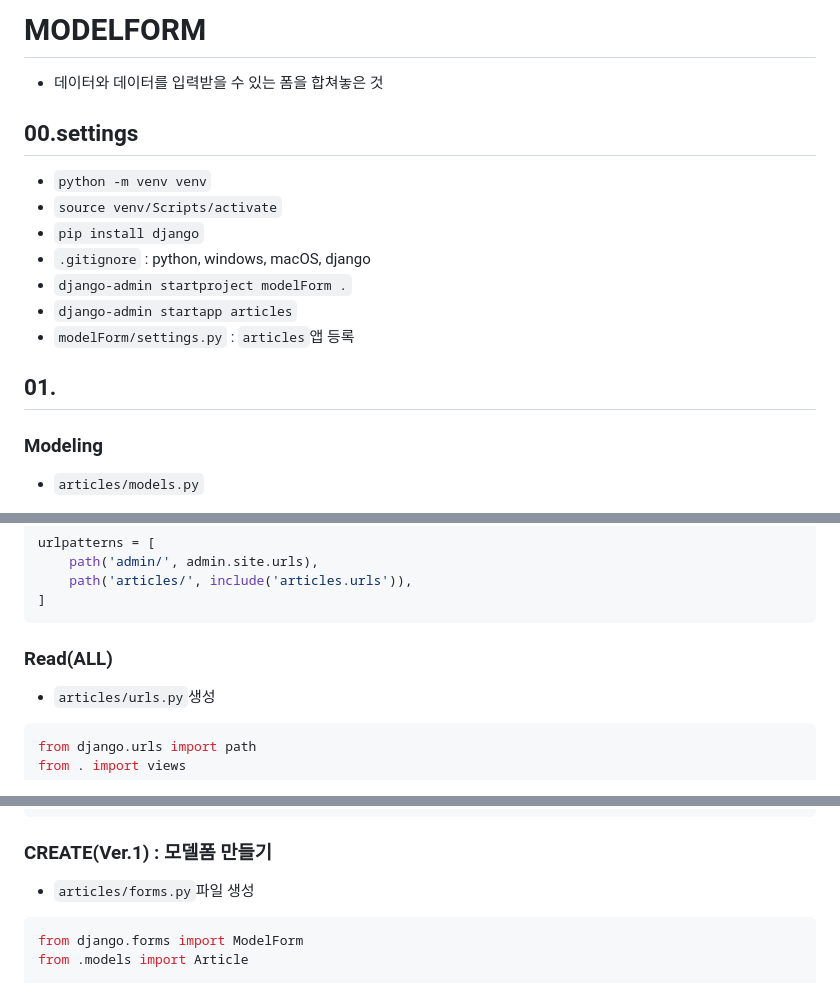
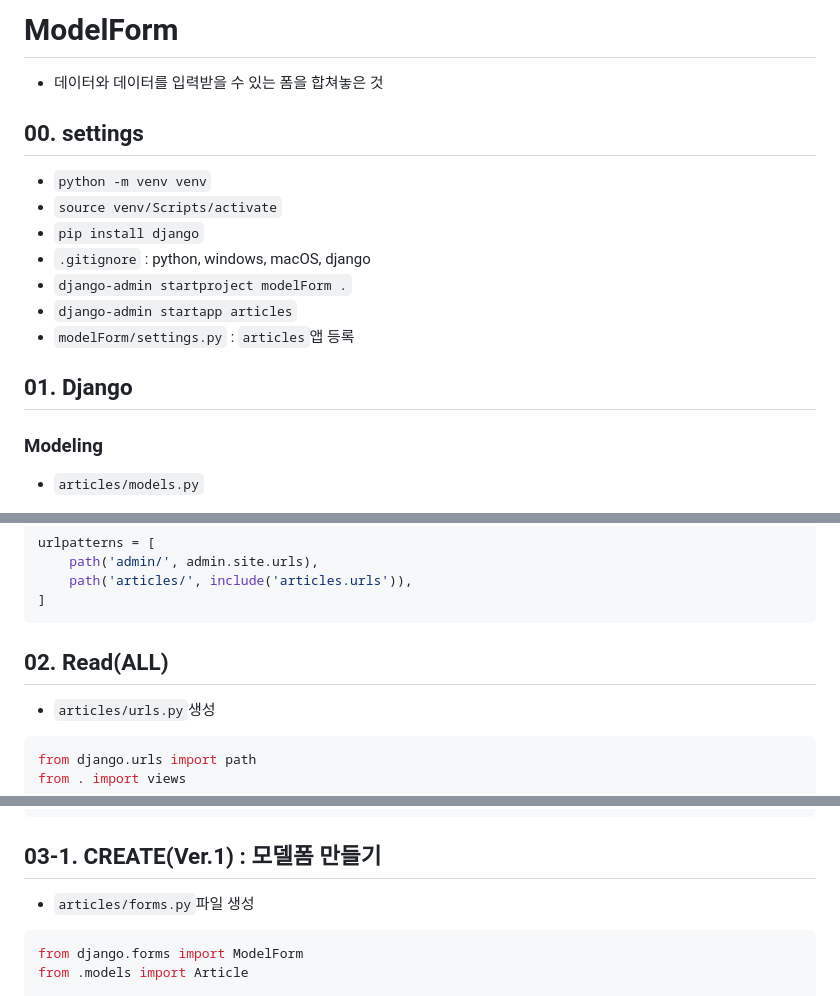
Before and after one commit to dahee325/ModelForm, a Markdown page: README.md, 3 parts joined by grey strips. Rendered like a GitHub page.

Commit message:
README.md 수정

````diff
--- a/README.md
+++ b/README.md
@@ -1,7 +1,7 @@
-# MODELFORM
+# ModelForm
 -  데이터와 데이터를 입력받을 수 있는 폼을 합쳐놓은 것
 
-## 00.settings
+## 00. settings
 - `python -m venv venv`
 - `source venv/Scripts/activate`
 - `pip install django`
@@ -10,7 +10,7 @@
 - `django-admin startapp articles`
 - `modelForm/settings.py` : `articles`앱 등록
 
-## 01.
+## 01. Django
 ### Modeling
 - `articles/models.py`
 ```python
@@ -82,7 +82,7 @@ urlpatterns = [
 ]
 ```
 
-### Read(ALL)
+## 02. Read(ALL)
 - `articles/urls.py`생성
 ```python
 from django.urls import path
@@ -123,7 +123,7 @@ def index(request):
 {% endblock %}
 ```
 
-### CREATE(Ver.1) : 모델폼 만들기
+## 03-1. CREATE(Ver.1) : 모델폼 만들기
 - `articles/forms.py`파일 생성
 ```python
 from django.forms import ModelForm
````
Also changed, not shown: other parts of README.md (+1 -1 lines).
